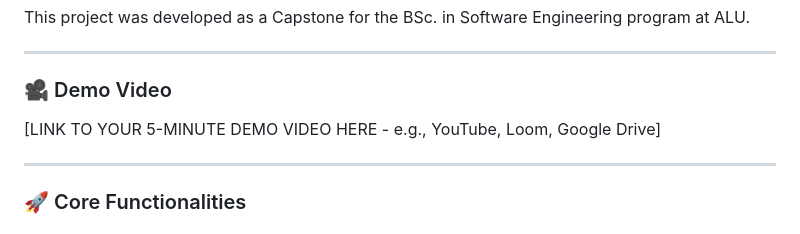
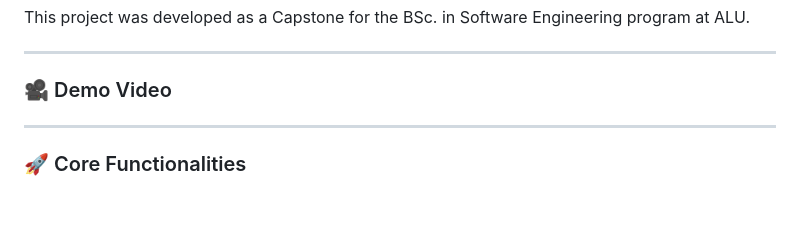
Before and after one commit to PSHEMA/FixA, a Markdown page: README.md, the part around the change. Rendered like a GitHub page; blank space fills up the shorter version.

```diff
--- a/README.md
+++ b/README.md
@@ -8,7 +8,6 @@ This project was developed as a Capstone for the BSc. in Software Engineering pr
 
 ### 🎥 Demo Video
 
-[LINK TO YOUR 5-MINUTE DEMO VIDEO HERE - e.g., YouTube, Loom, Google Drive]
 
 ---
 
```
